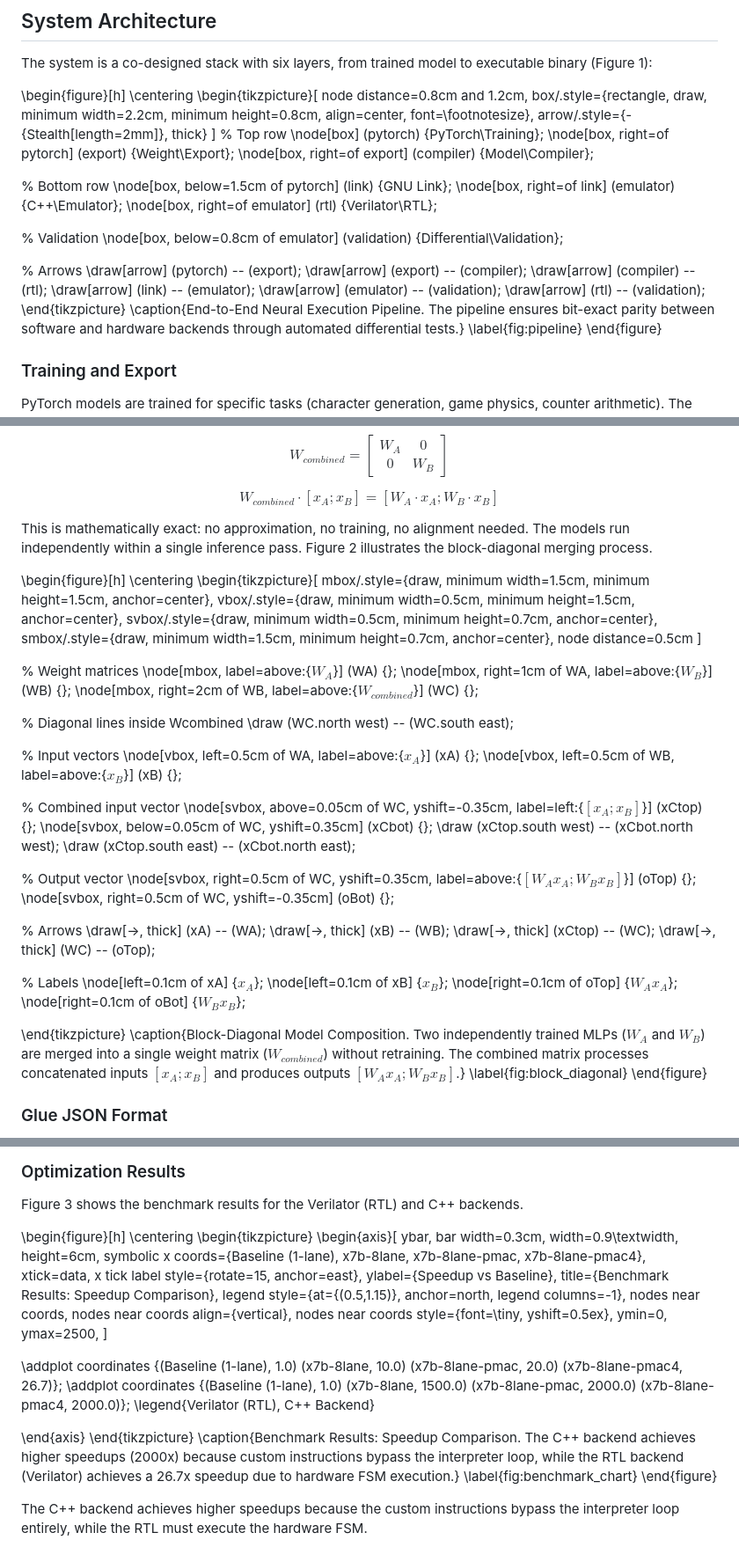
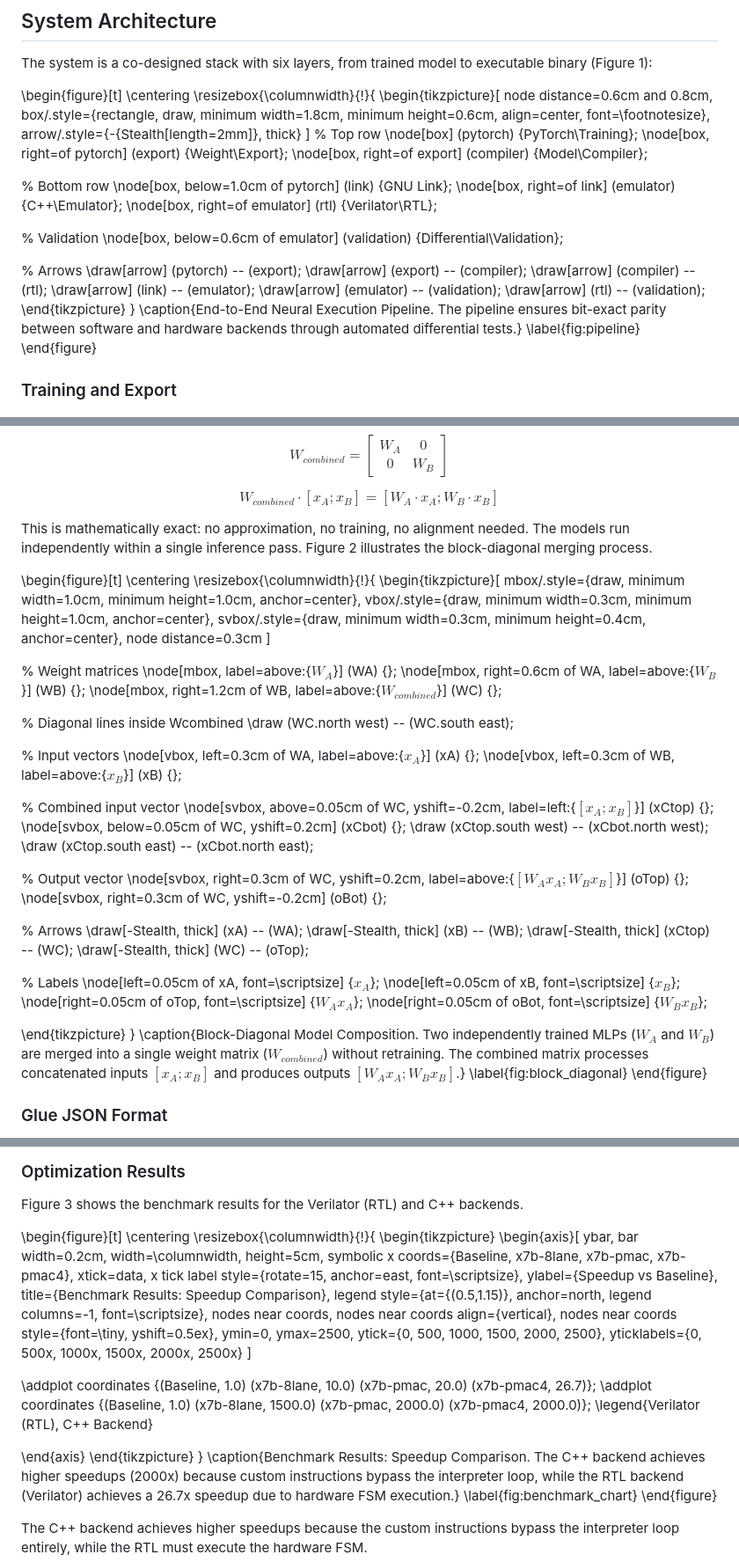
Before and after one commit to bernhard-guillon/ASE2026, a Markdown page: documentation/ase2026.md, 3 parts joined by grey strips. Shown at 88% size. Drawn GitHub-style.

Commit message:
Fix figure scaling for IEEE two-column format. Ensure all figures fit within column width.

```diff
--- a/documentation/ase2026.md
+++ b/documentation/ase2026.md
@@ -117,11 +117,12 @@ lossless** for independent models.
 
 The system is a co-designed stack with six layers, from trained model to executable binary (Figure 1):
 
-\begin{figure}[h]
+\begin{figure}[t]
 \centering
+\resizebox{\columnwidth}{!}{
 \begin{tikzpicture}[
-    node distance=0.8cm and 1.2cm,
-    box/.style={rectangle, draw, minimum width=2.2cm, minimum height=0.8cm, align=center, font=\footnotesize},
+    node distance=0.6cm and 0.8cm,
+    box/.style={rectangle, draw, minimum width=1.8cm, minimum height=0.6cm, align=center, font=\footnotesize},
     arrow/.style={-{Stealth[length=2mm]}, thick}
 ]
 % Top row
@@ -130,12 +131,12 @@ The system is a co-designed stack with six layers, from trained model to executa
 \node[box, right=of export] (compiler) {Model\\Compiler};
 
 % Bottom row
-\node[box, below=1.5cm of pytorch] (link) {GNU Link};
+\node[box, below=1.0cm of pytorch] (link) {GNU Link};
 \node[box, right=of link] (emulator) {C++\\Emulator};
 \node[box, right=of emulator] (rtl) {Verilator\\RTL};
 
 % Validation
-\node[box, below=0.8cm of emulator] (validation) {Differential\\Validation};
+\node[box, below=0.6cm of emulator] (validation) {Differential\\Validation};
 
 % Arrows
 \draw[arrow] (pytorch) -- (export);
@@ -145,6 +146,7 @@ The system is a co-designed stack with six layers, from trained model to executa
 \draw[arrow] (emulator) -- (validation);
 \draw[arrow] (rtl) -- (validation);
 \end{tikzpicture}
+}
 \caption{End-to-End Neural Execution Pipeline. The pipeline ensures bit-exact parity between software and hardware backends through automated differential tests.}
 \label{fig:pipeline}
 \end{figure}
@@ -293,51 +295,52 @@ $$W_{combined} \cdot [x_A; x_B] = [W_A \cdot x_A; W_B \cdot x_B]$$
 
 This is mathematically exact: no approximation, no training, no alignment needed. The models run independently within a single inference pass. Figure 2 illustrates the block-diagonal merging process.
 
-\begin{figure}[h]
+\begin{figure}[t]
 \centering
+\resizebox{\columnwidth}{!}{
 \begin{tikzpicture}[
-    mbox/.style={draw, minimum width=1.5cm, minimum height=1.5cm, anchor=center},
-    vbox/.style={draw, minimum width=0.5cm, minimum height=1.5cm, anchor=center},
-    svbox/.style={draw, minimum width=0.5cm, minimum height=0.7cm, anchor=center},
-    smbox/.style={draw, minimum width=1.5cm, minimum height=0.7cm, anchor=center},
-    node distance=0.5cm
+    mbox/.style={draw, minimum width=1.0cm, minimum height=1.0cm, anchor=center},
+    vbox/.style={draw, minimum width=0.3cm, minimum height=1.0cm, anchor=center},
+    svbox/.style={draw, minimum width=0.3cm, minimum height=0.4cm, anchor=center},
+    node distance=0.3cm
 ]
 
 % Weight matrices
 \node[mbox, label=above:{$W_A$}] (WA) {};
-\node[mbox, right=1cm of WA, label=above:{$W_B$}] (WB) {};
-\node[mbox, right=2cm of WB, label=above:{$W_{\mathit{combined}}$}] (WC) {};
+\node[mbox, right=0.6cm of WA, label=above:{$W_B$}] (WB) {};
+\node[mbox, right=1.2cm of WB, label=above:{$W_{\mathit{combined}}$}] (WC) {};
 
 % Diagonal lines inside Wcombined
 \draw (WC.north west) -- (WC.south east);
 
 % Input vectors
-\node[vbox, left=0.5cm of WA, label=above:{$x_A$}] (xA) {};
-\node[vbox, left=0.5cm of WB, label=above:{$x_B$}] (xB) {};
+\node[vbox, left=0.3cm of WA, label=above:{$x_A$}] (xA) {};
+\node[vbox, left=0.3cm of WB, label=above:{$x_B$}] (xB) {};
 
 % Combined input vector
-\node[svbox, above=0.05cm of WC, yshift=-0.35cm, label=left:{$[x_A; x_B]$}] (xCtop) {};
-\node[svbox, below=0.05cm of WC, yshift=0.35cm] (xCbot) {};
+\node[svbox, above=0.05cm of WC, yshift=-0.2cm, label=left:{$[x_A; x_B]$}] (xCtop) {};
+\node[svbox, below=0.05cm of WC, yshift=0.2cm] (xCbot) {};
 \draw (xCtop.south west) -- (xCbot.north west);
 \draw (xCtop.south east) -- (xCbot.north east);
 
 % Output vector
-\node[svbox, right=0.5cm of WC, yshift=0.35cm, label=above:{$[W_A x_A; W_B x_B]$}] (oTop) {};
-\node[svbox, right=0.5cm of WC, yshift=-0.35cm] (oBot) {};
+\node[svbox, right=0.3cm of WC, yshift=0.2cm, label=above:{$[W_A x_A; W_B x_B]$}] (oTop) {};
+\node[svbox, right=0.3cm of WC, yshift=-0.2cm] (oBot) {};
 
 % Arrows
-\draw[->, thick] (xA) -- (WA);
-\draw[->, thick] (xB) -- (WB);
-\draw[->, thick] (xCtop) -- (WC);
-\draw[->, thick] (WC) -- (oTop);
+\draw[-Stealth, thick] (xA) -- (WA);
+\draw[-Stealth, thick] (xB) -- (WB);
+\draw[-Stealth, thick] (xCtop) -- (WC);
+\draw[-Stealth, thick] (WC) -- (oTop);
 
 % Labels
-\node[left=0.1cm of xA] {$x_A$};
-\node[left=0.1cm of xB] {$x_B$};
-\node[right=0.1cm of oTop] {$W_A x_A$};
-\node[right=0.1cm of oBot] {$W_B x_B$};
+\node[left=0.05cm of xA, font=\scriptsize] {$x_A$};
+\node[left=0.05cm of xB, font=\scriptsize] {$x_B$};
+\node[right=0.05cm of oTop, font=\scriptsize] {$W_A x_A$};
+\node[right=0.05cm of oBot, font=\scriptsize] {$W_B x_B$};
 
 \end{tikzpicture}
+}
 \caption{Block-Diagonal Model Composition. Two independently trained MLPs ($W_A$ and $W_B$) are merged into a single weight matrix ($W_{\mathit{combined}}$) without retraining. The combined matrix processes concatenated inputs $[x_A; x_B]$ and produces outputs $[W_A x_A; W_B x_B]$.}
 \label{fig:block_diagonal}
 \end{figure}
@@ -544,33 +547,37 @@ cycles needed for correct output.
 
 Figure 3 shows the benchmark results for the Verilator (RTL) and C++ backends.
 
-\begin{figure}[h]
+\begin{figure}[t]
 \centering
+\resizebox{\columnwidth}{!}{
 \begin{tikzpicture}
 \begin{axis}[
     ybar,
-    bar width=0.3cm,
-    width=0.9\textwidth,
-    height=6cm,
-    symbolic x coords={Baseline (1-lane), x7b-8lane, x7b-8lane-pmac, x7b-8lane-pmac4},
+    bar width=0.2cm,
+    width=\columnwidth,
+    height=5cm,
+    symbolic x coords={Baseline, x7b-8lane, x7b-pmac, x7b-pmac4},
     xtick=data,
-    x tick label style={rotate=15, anchor=east},
+    x tick label style={rotate=15, anchor=east, font=\scriptsize},
     ylabel={Speedup vs Baseline},
     title={Benchmark Results: Speedup Comparison},
-    legend style={at={(0.5,1.15)}, anchor=north, legend columns=-1},
+    legend style={at={(0.5,1.15)}, anchor=north, legend columns=-1, font=\scriptsize},
     nodes near coords,
     nodes near coords align={vertical},
     nodes near coords style={font=\tiny, yshift=0.5ex},
     ymin=0,
     ymax=2500,
+    ytick={0, 500, 1000, 1500, 2000, 2500},
+    yticklabels={0, 500x, 1000x, 1500x, 2000x, 2500x}
 ]
 
-\addplot coordinates {(Baseline (1-lane), 1.0) (x7b-8lane, 10.0) (x7b-8lane-pmac, 20.0) (x7b-8lane-pmac4, 26.7)};
-\addplot coordinates {(Baseline (1-lane), 1.0) (x7b-8lane, 1500.0) (x7b-8lane-pmac, 2000.0) (x7b-8lane-pmac4, 2000.0)};
+\addplot coordinates {(Baseline, 1.0) (x7b-8lane, 10.0) (x7b-pmac, 20.0) (x7b-pmac4, 26.7)};
+\addplot coordinates {(Baseline, 1.0) (x7b-8lane, 1500.0) (x7b-pmac, 2000.0) (x7b-pmac4, 2000.0)};
 \legend{Verilator (RTL), C++ Backend}
 
 \end{axis}
 \end{tikzpicture}
+}
 \caption{Benchmark Results: Speedup Comparison. The C++ backend achieves higher speedups (2000x) because custom instructions bypass the interpreter loop, while the RTL backend (Verilator) achieves a 26.7x speedup due to hardware FSM execution.}
 \label{fig:benchmark_chart}
 \end{figure}
```
